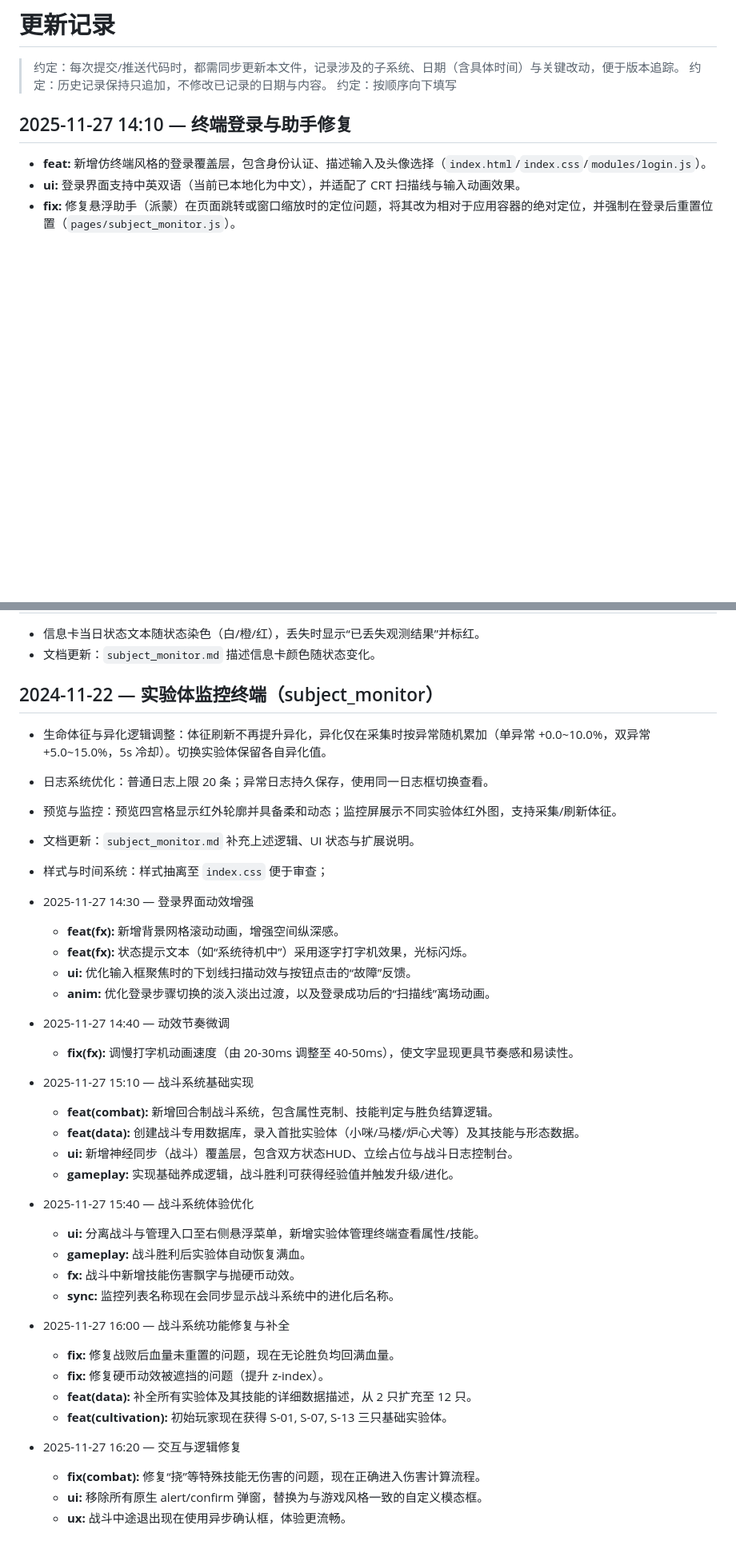
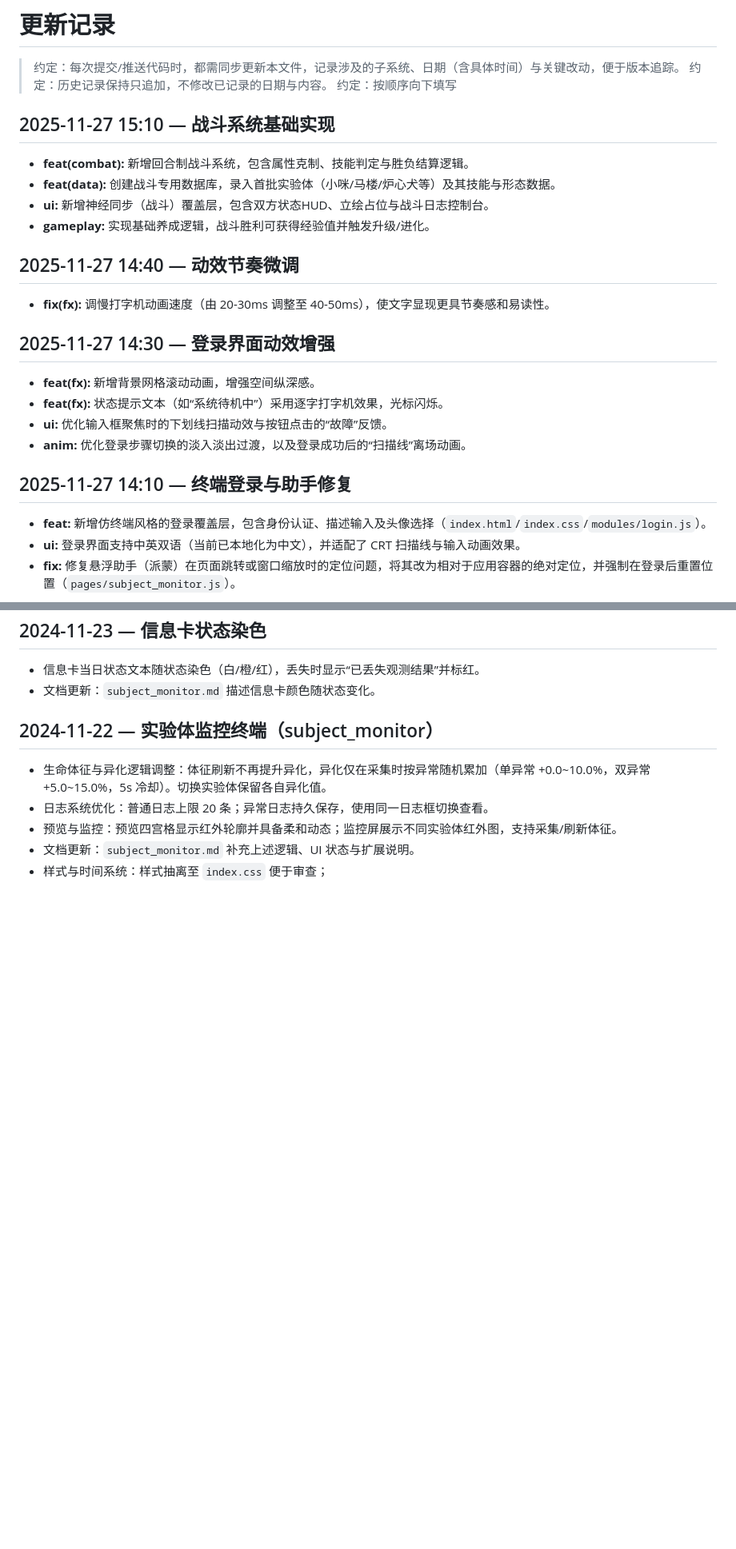
Before and after one commit to lazymicezhu/fog-station, a Markdown page: UPDATE_LOG.md, 2 parts joined by grey strips. Shown at 80% size. Drawn GitHub-style; blank space fills up the shorter version.

Commit message:
修改日志文件格式

```diff
--- a/UPDATE_LOG.md
+++ b/UPDATE_LOG.md
@@ -4,6 +4,20 @@
 > 约定：按顺序向下填写
 
 
+## 2025-11-27 15:10 — 战斗系统基础实现
+  - **feat(combat):** 新增回合制战斗系统，包含属性克制、技能判定与胜负结算逻辑。
+  - **feat(data):** 创建战斗专用数据库，录入首批实验体（小咪/马楼/炉心犬等）及其技能与形态数据。
+  - **ui:** 新增神经同步（战斗）覆盖层，包含双方状态HUD、立绘占位与战斗日志控制台。
+  - **gameplay:** 实现基础养成逻辑，战斗胜利可获得经验值并触发升级/进化。
+
+## 2025-11-27 14:40 — 动效节奏微调
+  - **fix(fx):** 调慢打字机动画速度（由 20-30ms 调整至 40-50ms），使文字显现更具节奏感和易读性。
+
+## 2025-11-27 14:30 — 登录界面动效增强
+  - **feat(fx):** 新增背景网格滚动动画，增强空间纵深感。
+  - **feat(fx):** 状态提示文本（如“系统待机中”）采用逐字打字机效果，光标闪烁。
+  - **ui:** 优化输入框聚焦时的下划线扫描动效与按钮点击的“故障”反馈。
+  - **anim:** 优化登录步骤切换的淡入淡出过渡，以及登录成功后的“扫描线”离场动画。
 
 ## 2025-11-27 14:10 — 终端登录与助手修复
 - **feat:** 新增仿终端风格的登录覆盖层，包含身份认证、描述输入及头像选择（`index.html`/`index.css`/`modules/login.js`）。
@@ -311,36 +325,3 @@
 - 预览与监控：预览四宫格显示红外轮廓并具备柔和动态；监控屏展示不同实验体红外图，支持采集/刷新体征。
 - 文档更新：`subject_monitor.md` 补充上述逻辑、UI 状态与扩展说明。
 - 样式与时间系统：样式抽离至 `index.css` 便于审查；
-
-
-- 2025-11-27 14:30 — 登录界面动效增强
-  - **feat(fx):** 新增背景网格滚动动画，增强空间纵深感。
-  - **feat(fx):** 状态提示文本（如“系统待机中”）采用逐字打字机效果，光标闪烁。
-  - **ui:** 优化输入框聚焦时的下划线扫描动效与按钮点击的“故障”反馈。
-  - **anim:** 优化登录步骤切换的淡入淡出过渡，以及登录成功后的“扫描线”离场动画。
-
-- 2025-11-27 14:40 — 动效节奏微调
-  - **fix(fx):** 调慢打字机动画速度（由 20-30ms 调整至 40-50ms），使文字显现更具节奏感和易读性。
-
-- 2025-11-27 15:10 — 战斗系统基础实现
-  - **feat(combat):** 新增回合制战斗系统，包含属性克制、技能判定与胜负结算逻辑。
-  - **feat(data):** 创建战斗专用数据库，录入首批实验体（小咪/马楼/炉心犬等）及其技能与形态数据。
-  - **ui:** 新增神经同步（战斗）覆盖层，包含双方状态HUD、立绘占位与战斗日志控制台。
-  - **gameplay:** 实现基础养成逻辑，战斗胜利可获得经验值并触发升级/进化。
-
-- 2025-11-27 15:40 — 战斗系统体验优化
-  - **ui:** 分离战斗与管理入口至右侧悬浮菜单，新增实验体管理终端查看属性/技能。
-  - **gameplay:** 战斗胜利后实验体自动恢复满血。
-  - **fx:** 战斗中新增技能伤害飘字与抛硬币动效。
-  - **sync:** 监控列表名称现在会同步显示战斗系统中的进化后名称。
-
-- 2025-11-27 16:00 — 战斗系统功能修复与补全
-  - **fix:** 修复战败后血量未重置的问题，现在无论胜负均回满血量。
-  - **fix:** 修复硬币动效被遮挡的问题（提升 z-index）。
-  - **feat(data):** 补全所有实验体及其技能的详细数据描述，从 2 只扩充至 12 只。
-  - **feat(cultivation):** 初始玩家现在获得 S-01, S-07, S-13 三只基础实验体。
-
-- 2025-11-27 16:20 — 交互与逻辑修复
-  - **fix(combat):** 修复“挠”等特殊技能无伤害的问题，现在正确进入伤害计算流程。
-  - **ui:** 移除所有原生 alert/confirm 弹窗，替换为与游戏风格一致的自定义模态框。
-  - **ux:** 战斗中途退出现在使用异步确认框，体验更流畅。
```
